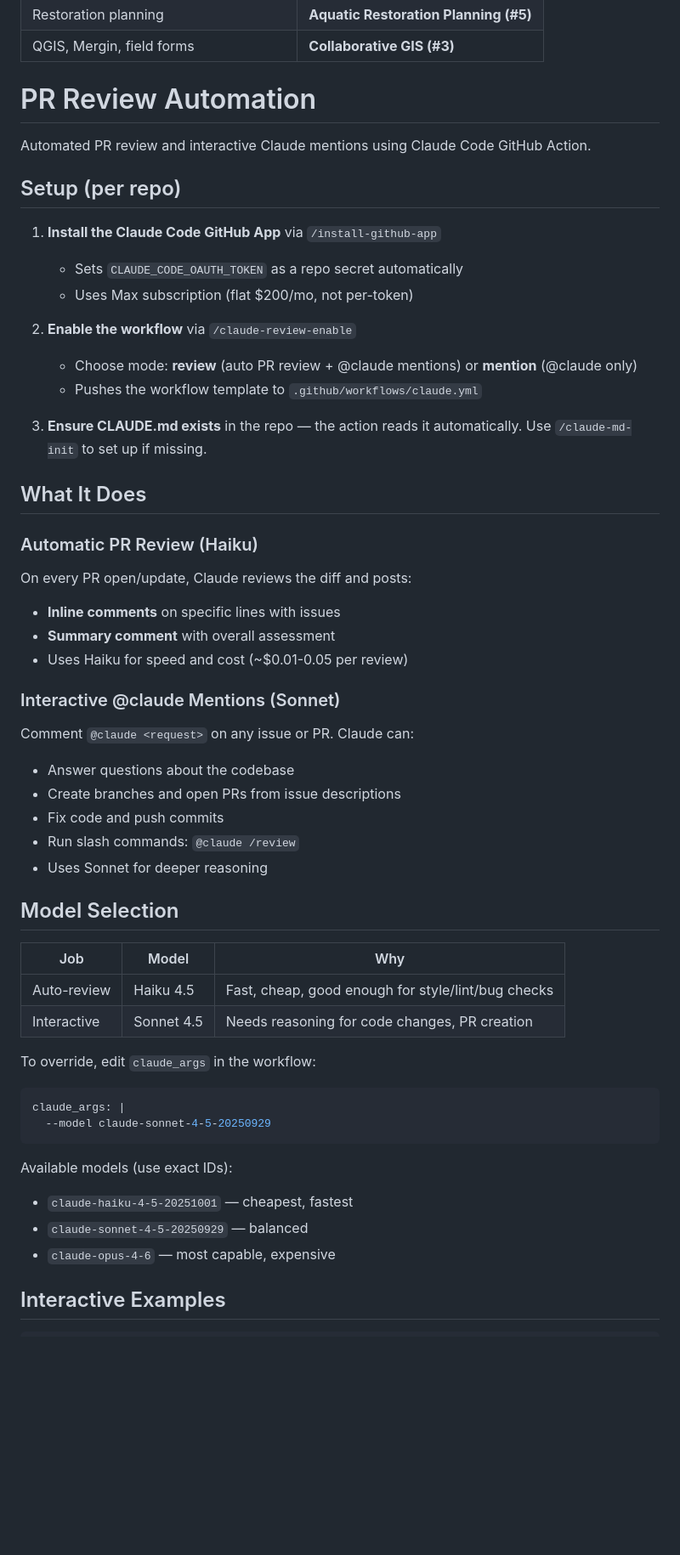
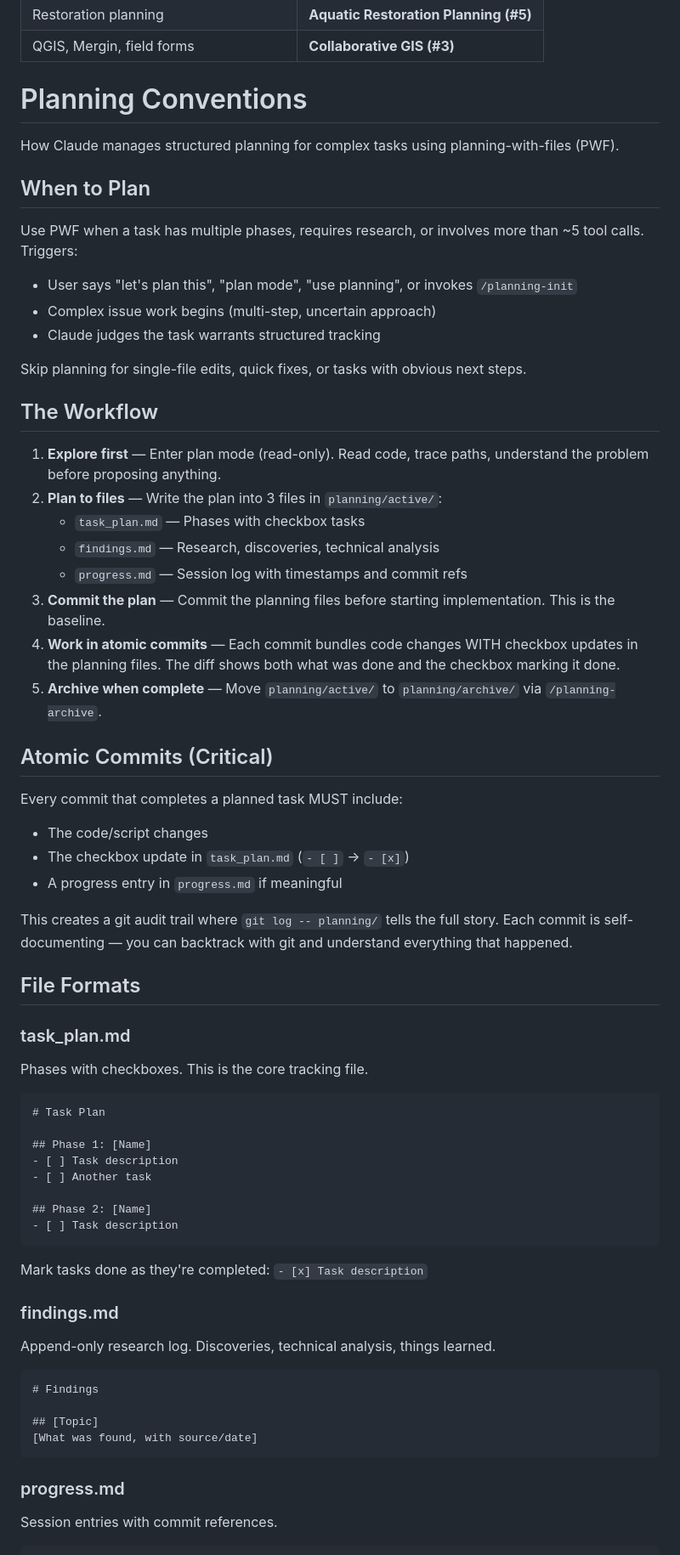
Before and after one commit to NewGraphEnvironment/mc, a Markdown page: CLAUDE.md, the part around one of its changes. Shown at 85% size. GitHub-like rendering; blank space fills up the shorter version.

Commit message:
Update CLAUDE.md with soul conventions
Sync conventions from soul/conventions/ for LLM-assisted development.

Co-Authored-By: Claude Opus 4.6 (1M context) <noreply@anthropic.com>

````diff
--- a/CLAUDE.md
+++ b/CLAUDE.md
@@ -840,55 +802,70 @@ Scripts and logs live together: `scripts/<module>/logs/`
 | Restoration planning | **Aquatic Restoration Planning (#5)** |
 | QGIS, Mergin, field forms | **Collaborative GIS (#3)** |
 
-# PR Review Automation
+# Planning Conventions
 
-Automated PR review and interactive Claude mentions using Claude Code GitHub Action.
+How Claude manages structured planning for complex tasks using planning-with-files (PWF).
 
-## Setup (per repo)
+## When to Plan
 
-1. **Install the Claude Code GitHub App** via `/install-github-app`
-   - Sets `CLAUDE_CODE_OAUTH_TOKEN` as a repo secret automatically
-   - Uses Max subscription (flat $200/mo, not per-token)
+Use PWF when a task has multiple phases, requires research, or involves more than ~5 tool calls. Triggers:
+- User says "let's plan this", "plan mode", "use planning", or invokes `/planning-init`
+- Complex issue work begins (multi-step, uncertain approach)
+- Claude judges the task warrants structured tracking
 
-2. **Enable the workflow** via `/claude-review-enable`
-   - Choose mode: **review** (auto PR review + @claude mentions) or **mention** (@claude only)
-   - Pushes the workflow template to `.github/workflows/claude.yml`
+Skip planning for single-file edits, quick fixes, or tasks with obvious next steps.
 
-3. **Ensure CLAUDE.md exists** in the repo — the action reads it automatically.
-   Use `/claude-md-init` to set up if missing.
+## The Workflow
 
-## What It Does
+1. **Explore first** — Enter plan mode (read-only). Read code, trace paths, understand the problem before proposing anything.
+2. **Plan to files** — Write the plan into 3 files in `planning/active/`:
+   - `task_plan.md` — Phases with checkbox tasks
+   - `findings.md` — Research, discoveries, technical analysis
+   - `progress.md` — Session log with timestamps and commit refs
+3. **Commit the plan** — Commit the planning files before starting implementation. This is the baseline.
+4. **Work in atomic commits** — Each commit bundles code changes WITH checkbox updates in the planning files. The diff shows both what was done and the checkbox marking it done.
+5. **Archive when complete** — Move `planning/active/` to `planning/archive/` via `/planning-archive`.
 
-### Automatic PR Review (Haiku)
-On every PR open/update, Claude reviews the diff and posts:
-- **Inline comments** on specific lines with issues
-- **Summary comment** with overall assessment
-- Uses Haiku for speed and cost (~$0.01-0.05 per review)
+## Atomic Commits (Critical)
 
-### Interactive @claude Mentions (Sonnet)
-Comment `@claude <request>` on any issue or PR. Claude can:
-- Answer questions about the codebase
-- Create branches and open PRs from issue descriptions
-- Fix code and push commits
-- Run slash commands: `@claude /review`
-- Uses Sonnet for deeper reasoning
+Every commit that completes a planned task MUST include:
+- The code/script changes
+- The checkbox update in `task_plan.md` (`- [ ]` -> `- [x]`)
+- A progress entry in `progress.md` if meaningful
 
-## Model Selection
+This creates a git audit trail where `git log -- planning/` tells the full story. Each commit is self-documenting — you can backtrack with git and understand everything that happened.
 
-| Job | Model | Why |
-|-----|-------|-----|
-| Auto-review | Haiku 4.5 | Fast, cheap, good enough for style/lint/bug checks |
-| Interactive | Sonnet 4.5 | Needs reasoning for code changes, PR creation |
+## File Formats
 
-To override, edit `claude_args` in the workflow:
-```yaml
-claude_args: |
-  --model claude-sonnet-4-5-20250929
+### task_plan.md
+
+Phases with checkboxes. This is the core tracking file.
+
+```markdown
+# Task Plan
+
+## Phase 1: [Name]
+- [ ] Task description
+- [ ] Another task
+
+## Phase 2: [Name]
+- [ ] Task description
 ```
 
-Available models (use exact IDs):
-- `claude-haiku-4-5-20251001` — cheapest, fastest
-- `claude-sonnet-4-5-20250929` — balanced
-- `claude-opus-4-6` — most capable, expensive
+Mark tasks done as they're completed: `- [x] Task description`
 
-## Interactive Examples
+### findings.md
+
+Append-only research log. Discoveries, technical analysis, things learned.
+
+```markdown
+# Findings
+
+## [Topic]
+[What was found, with source/date]
+```
+
+### progress.md
+
+Session entries with commit references.
+
````
Also changed, not shown: other parts of CLAUDE.md (+125 -211 lines).
